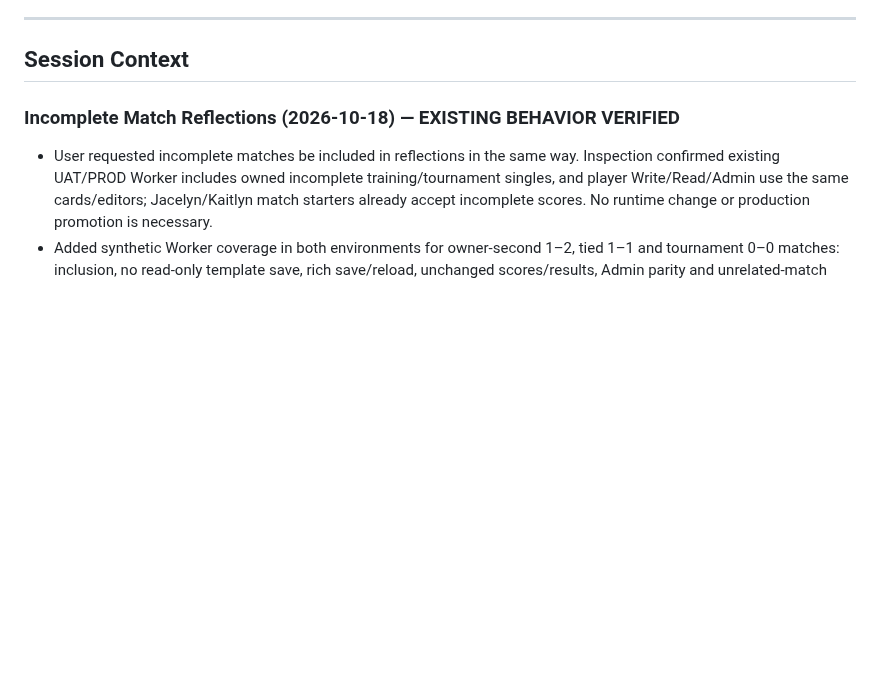
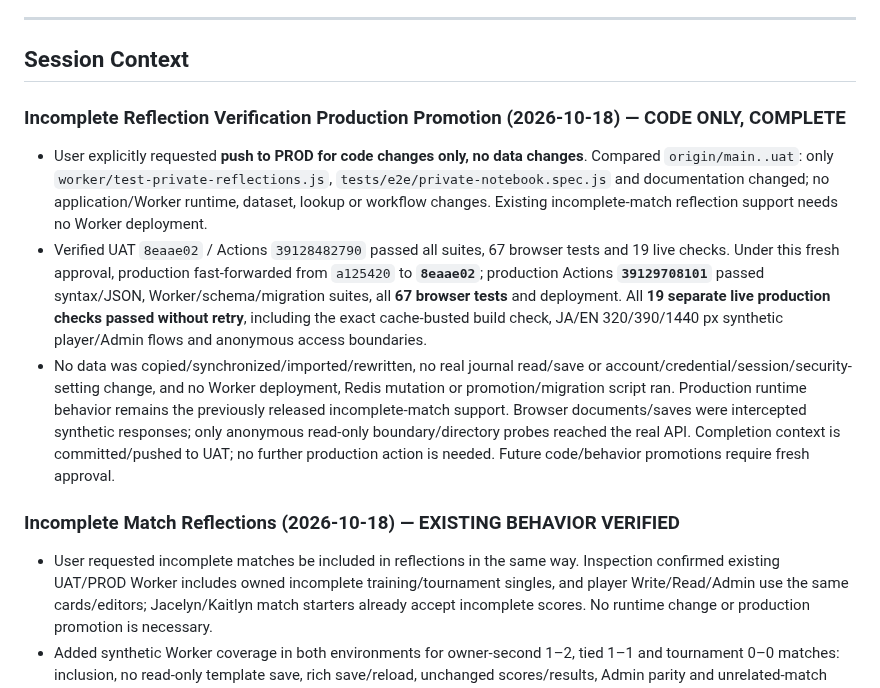
Before and after one commit to rickliky/table-tennis, a Markdown page: AGENTS.md, the part around the change. Drawn GitHub-style; blank space fills up the shorter version.

Commit message:
Record code-only production verification release

```diff
--- a/AGENTS.md
+++ b/AGENTS.md
@@ -205,6 +205,11 @@ Values are also bilingual: `'女性 / Female'` → `['Female','女性']`, etc.
 ---
 
 ## Session Context
+
+### Incomplete Reflection Verification Production Promotion (2026-10-18) — CODE ONLY, COMPLETE
+- User explicitly requested **push to PROD for code changes only, no data changes**. Compared `origin/main..uat`: only `worker/test-private-reflections.js`, `tests/e2e/private-notebook.spec.js` and documentation changed; no application/Worker runtime, dataset, lookup or workflow changes. Existing incomplete-match reflection support needs no Worker deployment.
+- Verified UAT `8eaae02` / Actions `39128482790` passed all suites, 67 browser tests and 19 live checks. Under this fresh approval, production fast-forwarded from `a125420` to **`8eaae02`**; production Actions **`39129708101`** passed syntax/JSON, Worker/schema/migration suites, all **67 browser tests** and deployment. All **19 separate live production checks passed without retry**, including the exact cache-busted build check, JA/EN 320/390/1440 px synthetic player/Admin flows and anonymous access boundaries.
+- No data was copied/synchronized/imported/rewritten, no real journal read/save or account/credential/session/security-setting change, and no Worker deployment, Redis mutation or promotion/migration script ran. Production runtime behavior remains the previously released incomplete-match support. Browser documents/saves were intercepted synthetic responses; only anonymous read-only boundary/directory probes reached the real API. Completion context is committed/pushed to UAT; no further production action is needed. Future code/behavior promotions require fresh approval.
 
 ### Incomplete Match Reflections (2026-10-18) — EXISTING BEHAVIOR VERIFIED
 - User requested incomplete matches be included in reflections in the same way. Inspection confirmed existing UAT/PROD Worker includes owned incomplete training/tournament singles, and player Write/Read/Admin use the same cards/editors; Jacelyn/Kaitlyn match starters already accept incomplete scores. No runtime change or production promotion is necessary.
```
